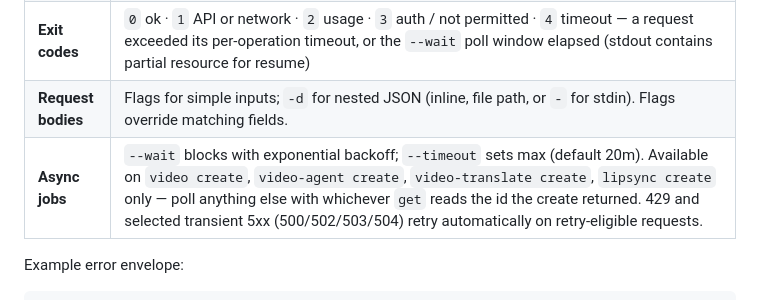
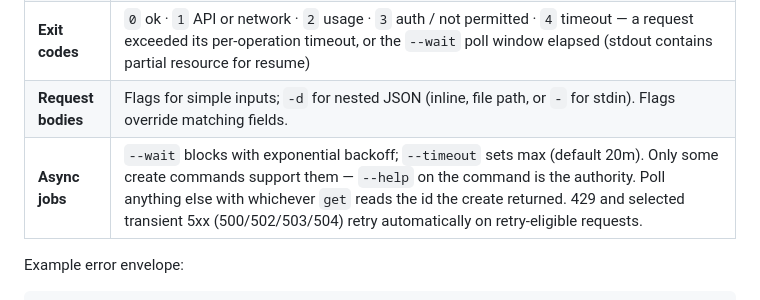
Before and after one commit to heygen-com/heygen-cli, a Markdown page: README.md, the part around the change. Drawn GitHub-style.

```diff
--- a/README.md
+++ b/README.md
@@ -168,7 +168,7 @@ Every command supports `--help`.
 | **stderr** | Structured envelope on error: `{"error": {"code", "message", "hint", "param", "doc_url", "request_id"}}`. `code`/`message` are always present; `hint`/`param`/`doc_url`/`request_id` appear when applicable (`param`/`doc_url` are surfaced from the API for validation and documented errors). Stable `code` values for programmatic branching. A code prefixed `cli_` is originated by the CLI itself (client/transport/local conditions, e.g. `cli_download_url_expired`). A bare code is either an API code (or a CLI mirror of one) or one of a small frozen set of legacy CLI codes that predate the prefix. The `cli_` prefix is reserved for the CLI, so a new CLI code can never collide with an API code. |
 | **Exit codes** | `0` ok · `1` API or network · `2` usage · `3` auth / not permitted · `4` timeout — a request exceeded its per-operation timeout, or the `--wait` poll window elapsed (stdout contains partial resource for resume) |
 | **Request bodies** | Flags for simple inputs; `-d` for nested JSON (inline, file path, or `-` for stdin). Flags override matching fields. |
-| **Async jobs** | `--wait` blocks with exponential backoff; `--timeout` sets max (default 20m). Available on `video create`, `video-agent create`, `video-translate create`, `lipsync create` only — poll anything else with whichever `get` reads the id the create returned. 429 and selected transient 5xx (500/502/503/504) retry automatically on retry-eligible requests. |
+| **Async jobs** | `--wait` blocks with exponential backoff; `--timeout` sets max (default 20m). Only some create commands support them — `--help` on the command is the authority. Poll anything else with whichever `get` reads the id the create returned. 429 and selected transient 5xx (500/502/503/504) retry automatically on retry-eligible requests. |
 
 Example error envelope:
 
```
Also changed, not shown: SKILL.md (+14 -25 lines).
